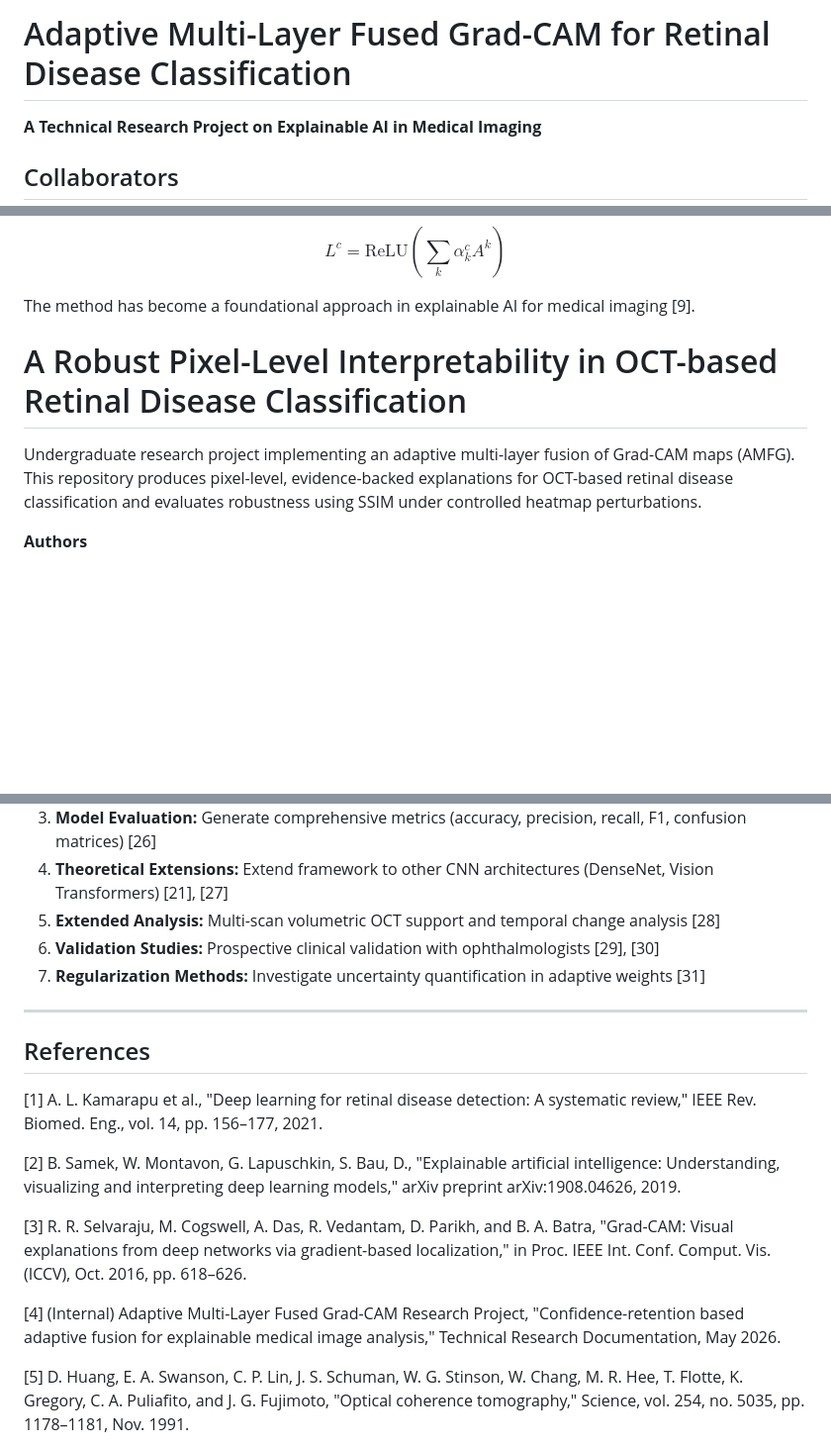
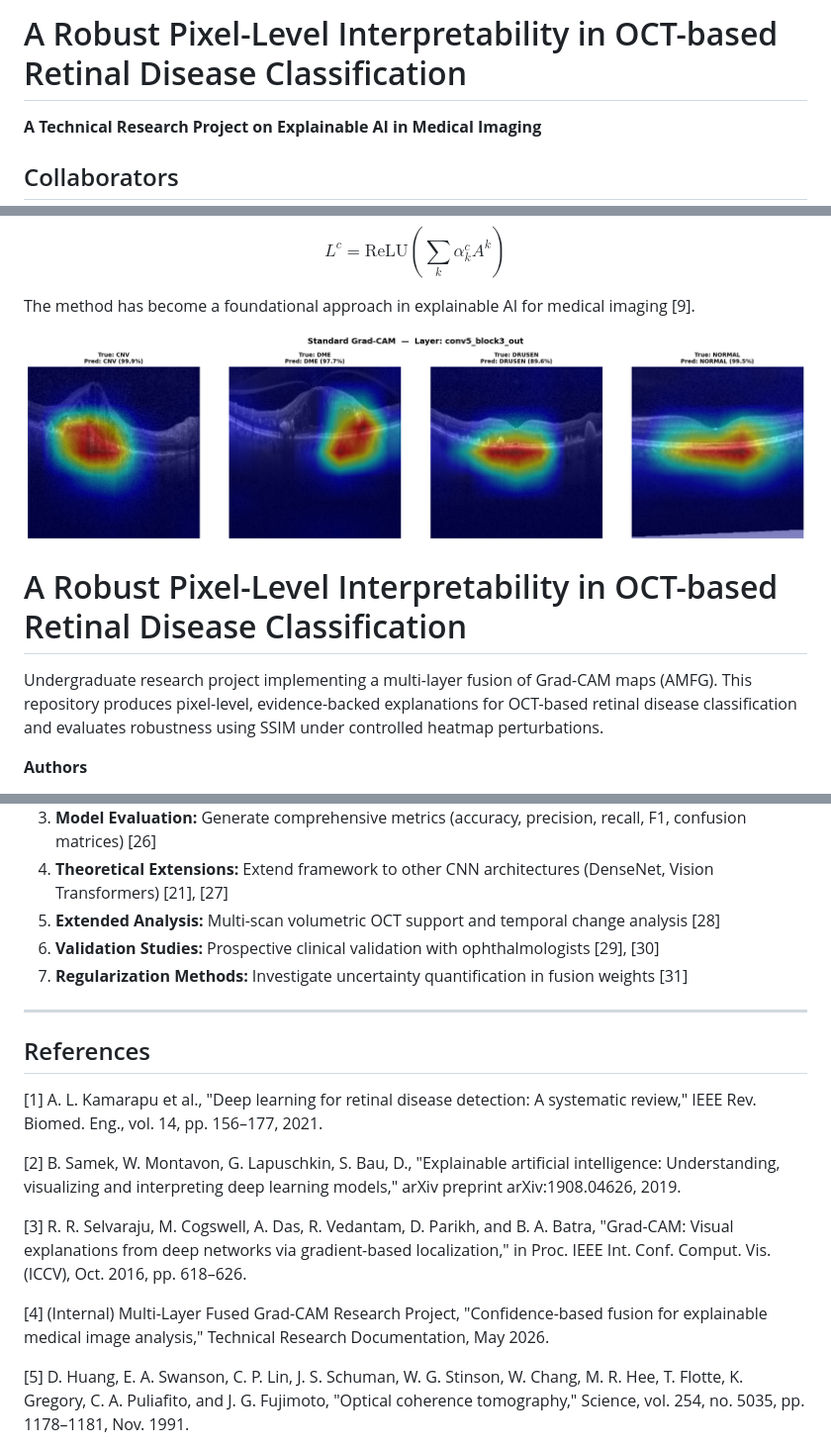
Before and after one commit to rumi-13/retinal-oct-analysis, a Markdown page: README.md, 3 parts joined by grey strips. Shown at 99% size. Rendered like a GitHub page; blank space fills up the shorter version.

```diff
--- a/README.md
+++ b/README.md
@@ -1,4 +1,4 @@
-# Adaptive Multi-Layer Fused Grad-CAM for Retinal Disease Classification
+# A Robust Pixel-Level Interpretability in OCT-based Retinal Disease Classification
 
 **A Technical Research Project on Explainable AI in Medical Imaging**
 
@@ -49,10 +50,11 @@ $$L^c = \text{ReLU}\left(\sum_k \alpha_k^c A^k\right)$$
 
 The method has become a foundational approach in explainable AI for medical imaging [9].
 
+![Standard Grad-CAM Result](Output/standard-gradCam.png)
 
 # A Robust Pixel-Level Interpretability in OCT-based Retinal Disease Classification
 
-Undergraduate research project implementing an adaptive multi-layer fusion of Grad-CAM maps (AMFG). This repository produces pixel-level, evidence-backed explanations for OCT-based retinal disease classification and evaluates robustness using SSIM under controlled heatmap perturbations.
+Undergraduate research project implementing a multi-layer fusion of Grad-CAM maps (AMFG). This repository produces pixel-level, evidence-backed explanations for OCT-based retinal disease classification and evaluates robustness using SSIM under controlled heatmap perturbations.
 
 **Authors**
 - Asgar Rashid — https://github.com/rumi-13
@@ -273,7 +275,7 @@ Project_OCT/
 4. **Theoretical Extensions:** Extend framework to other CNN architectures (DenseNet, Vision Transformers) [21], [27]
 5. **Extended Analysis:** Multi-scan volumetric OCT support and temporal change analysis [28]
 6. **Validation Studies:** Prospective clinical validation with ophthalmologists [29], [30]
-7. **Regularization Methods:** Investigate uncertainty quantification in adaptive weights [31]
+7. **Regularization Methods:** Investigate uncertainty quantification in fusion weights [31]
 
 ---
 
@@ -285,7 +287,7 @@ Project_OCT/
 
 [3] R. R. Selvaraju, M. Cogswell, A. Das, R. Vedantam, D. Parikh, and B. A. Batra, "Grad-CAM: Visual explanations from deep networks via gradient-based localization," in Proc. IEEE Int. Conf. Comput. Vis. (ICCV), Oct. 2016, pp. 618–626.
 
-[4] (Internal) Adaptive Multi-Layer Fused Grad-CAM Research Project, "Confidence-retention based adaptive fusion for explainable medical image analysis," Technical Research Documentation, May 2026.
+[4] (Internal) Multi-Layer Fused Grad-CAM Research Project, "Confidence-based fusion for explainable medical image analysis," Technical Research Documentation, May 2026.
 
 [5] D. Huang, E. A. Swanson, C. P. Lin, J. S. Schuman, W. G. Stinson, W. Chang, M. R. Hee, T. Flotte, K. Gregory, C. A. Puliafito, and J. G. Fujimoto, "Optical coherence tomography," Science, vol. 254, no. 5035, pp. 1178–1181, Nov. 1991.
 
```
Also changed, not shown: other parts of README.md (+12 -11 lines).
